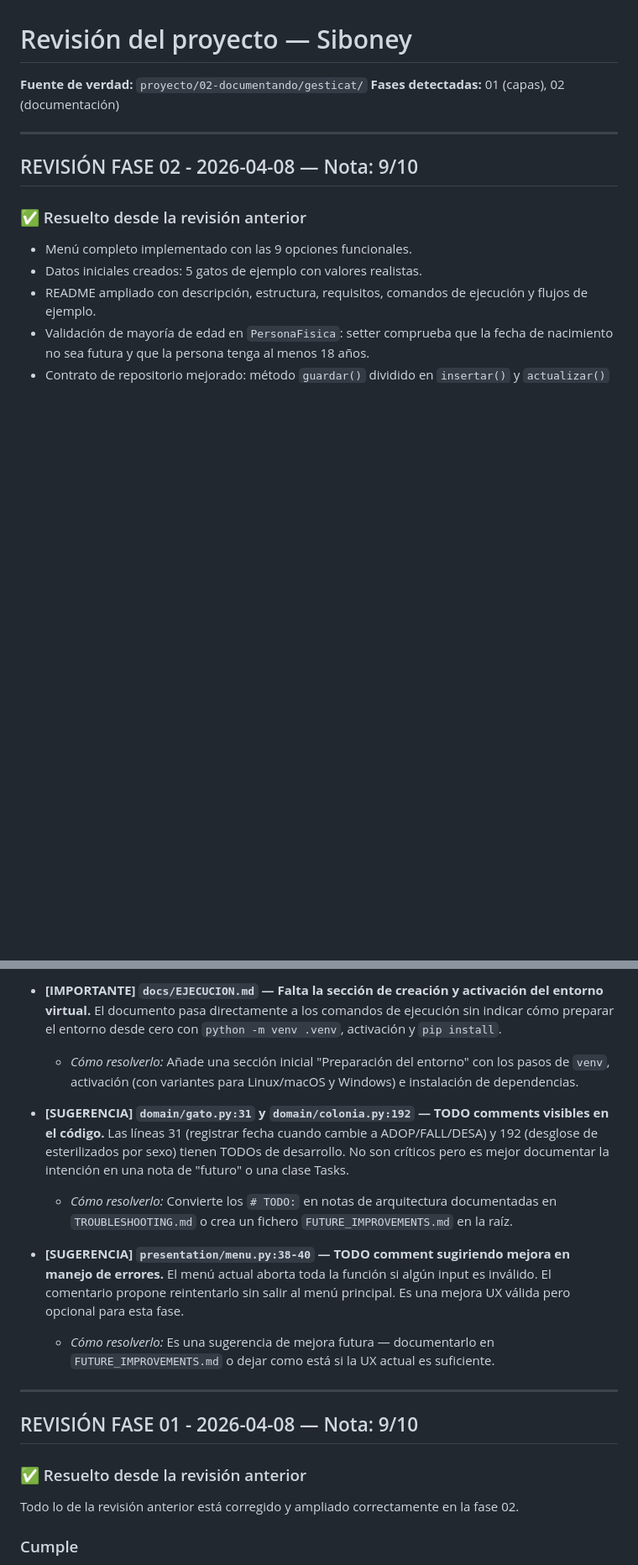
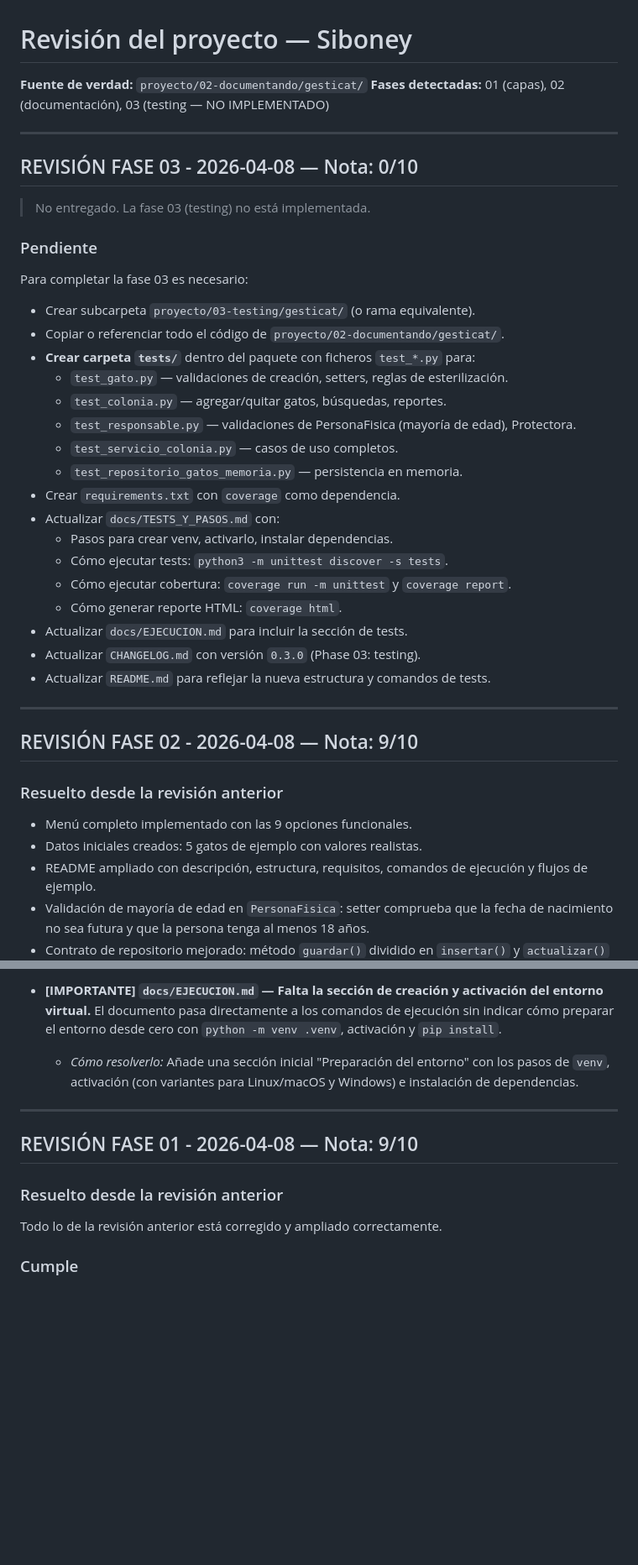
Before and after one commit to Siboney-python/proyecto-colonia, a Markdown page: REVIEW_2026_04_08.md, 2 parts joined by grey strips. Shown at 84% size. Drawn GitHub-style; blank space fills up the shorter version.

Commit message:
Añadida revisión FASE 03: no implementada (0/10)

```diff
--- a/REVIEW_2026_04_08.md
+++ b/REVIEW_2026_04_08.md
@@ -1,13 +1,41 @@
 # Revisión del proyecto — Siboney
 
 **Fuente de verdad:** `proyecto/02-documentando/gesticat/`
-**Fases detectadas:** 01 (capas), 02 (documentación)
+**Fases detectadas:** 01 (capas), 02 (documentación), 03 (testing — NO IMPLEMENTADO)
+
+---
+
+## REVISIÓN FASE 03 - 2026-04-08 — Nota: 0/10
+
+> No entregado. La fase 03 (testing) no está implementada.
+
+### Pendiente
+
+Para completar la fase 03 es necesario:
+
+- Crear subcarpeta `proyecto/03-testing/gesticat/` (o rama equivalente).
+- Copiar o referenciar todo el código de `proyecto/02-documentando/gesticat/`.
+- **Crear carpeta `tests/`** dentro del paquete con ficheros `test_*.py` para:
+  - `test_gato.py` — validaciones de creación, setters, reglas de esterilización.
+  - `test_colonia.py` — agregar/quitar gatos, búsquedas, reportes.
+  - `test_responsable.py` — validaciones de PersonaFisica (mayoría de edad), Protectora.
+  - `test_servicio_colonia.py` — casos de uso completos.
+  - `test_repositorio_gatos_memoria.py` — persistencia en memoria.
+- Crear `requirements.txt` con `coverage` como dependencia.
+- Actualizar `docs/TESTS_Y_PASOS.md` con:
+  - Pasos para crear venv, activarlo, instalar dependencias.
+  - Cómo ejecutar tests: `python3 -m unittest discover -s tests`.
+  - Cómo ejecutar cobertura: `coverage run -m unittest` y `coverage report`.
+  - Cómo generar reporte HTML: `coverage html`.
+- Actualizar `docs/EJECUCION.md` para incluir la sección de tests.
+- Actualizar `CHANGELOG.md` con versión `0.3.0` (Phase 03: testing).
+- Actualizar `README.md` para reflejar la nueva estructura y comandos de tests.
 
 ---
 
 ## REVISIÓN FASE 02 - 2026-04-08 — Nota: 9/10
 
-### ✅ Resuelto desde la revisión anterior
+### Resuelto desde la revisión anterior
 
 - Menú completo implementado con las 9 opciones funcionales.
 - Datos iniciales creados: 5 gatos de ejemplo con valores realistas.
@@ -48,19 +76,13 @@
 - **[IMPORTANTE] `docs/EJECUCION.md` — Falta la sección de creación y activación del entorno virtual.** El documento pasa directamente a los comandos de ejecución sin indicar cómo preparar el entorno desde cero con `python -m venv .venv`, activación y `pip install`.
   - *Cómo resolverlo:* Añade una sección inicial "Preparación del entorno" con los pasos de `venv`, activación (con variantes para Linux/macOS y Windows) e instalación de dependencias.
 
-- **[SUGERENCIA] `domain/gato.py:31` y `domain/colonia.py:192` — TODO comments visibles en el código.** Las líneas 31 (registrar fecha cuando cambie a ADOP/FALL/DESA) y 192 (desglose de esterilizados por sexo) tienen TODOs de desarrollo. No son críticos pero es mejor documentar la intención en una nota de "futuro" o una clase Tasks.
-  - *Cómo resolverlo:* Convierte los `# TODO:` en notas de arquitectura documentadas en `TROUBLESHOOTING.md` o crea un fichero `FUTURE_IMPROVEMENTS.md` en la raíz.
-
-- **[SUGERENCIA] `presentation/menu.py:38-40` — TODO comment sugiriendo mejora en manejo de errores.** El menú actual aborta toda la función si algún input es inválido. El comentario propone reintentarlo sin salir al menú principal. Es una mejora UX válida pero opcional para esta fase.
-  - *Cómo resolverlo:* Es una sugerencia de mejora futura — documentarlo en `FUTURE_IMPROVEMENTS.md` o dejar como está si la UX actual es suficiente.
-
 ---
 
 ## REVISIÓN FASE 01 - 2026-04-08 — Nota: 9/10
 
-### ✅ Resuelto desde la revisión anterior
+### Resuelto desde la revisión anterior
 
-Todo lo de la revisión anterior está corregido y ampliado correctamente en la fase 02.
+Todo lo de la revisión anterior está corregido y ampliado correctamente.
 
 ### Cumple
 
```
